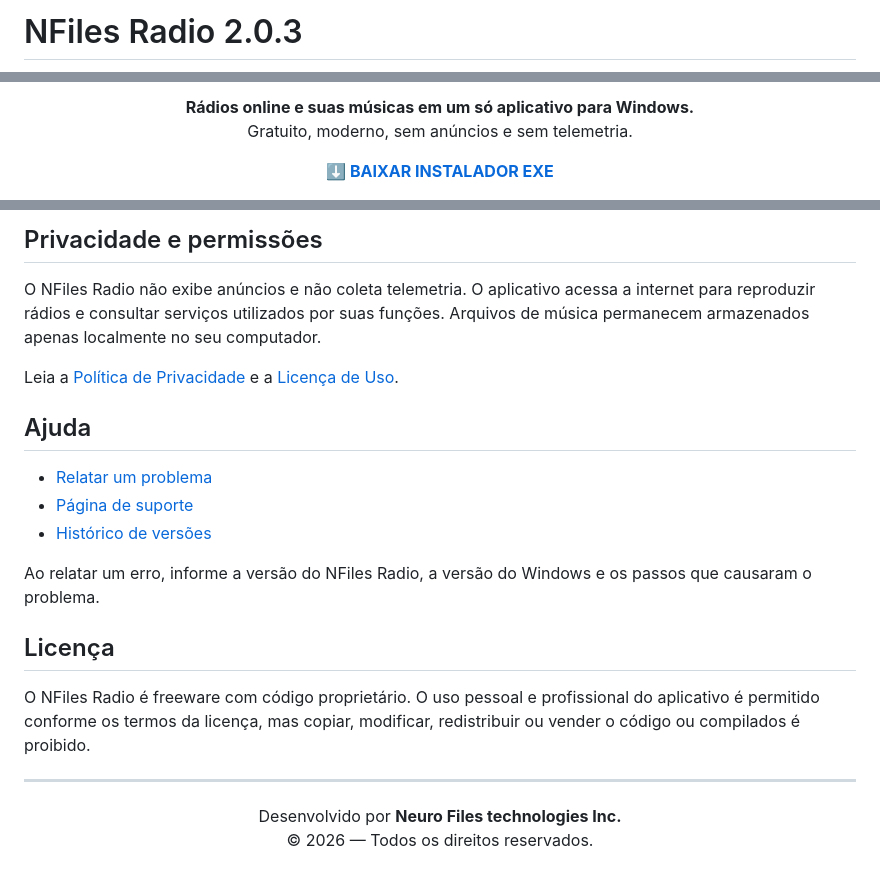
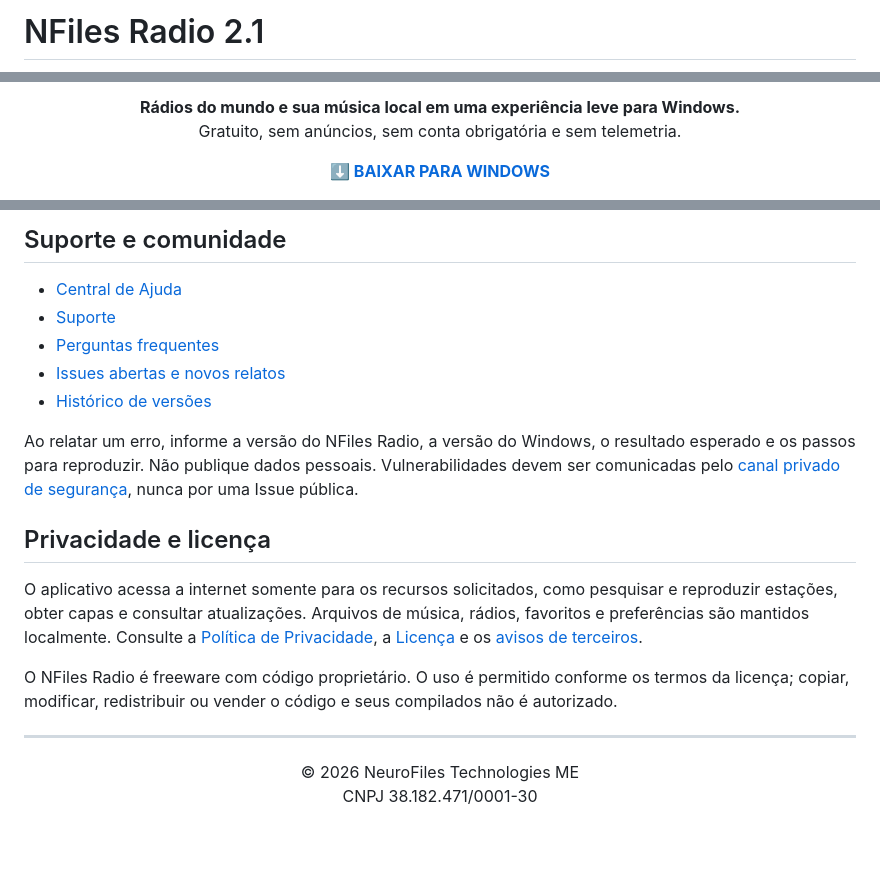
Before and after one commit to neurofiles1982-hub/NFiles-Radio-Downloads, a Markdown page: README.md, 3 parts joined by grey strips. Rendered like a GitHub page; blank space fills up the shorter version.

```diff
--- a/README.md
+++ b/README.md
@@ -1,3 +1,3 @@
-# NFiles Radio 2.0.3
+# NFiles Radio 2.1
 
 <p align="center">
@@ -5,12 +5,12 @@
 </p>
 
 <p align="center">
-  <strong>Rádios online e suas músicas em um só aplicativo para Windows.</strong><br>
-  Gratuito, moderno, sem anúncios e sem telemetria.
+  <strong>Rádios do mundo e sua música local em uma experiência leve para Windows.</strong><br>
+  Gratuito, sem anúncios, sem conta obrigatória e sem telemetria.
 </p>
 
 <p align="center">
-  <a href="https://github.com/neurofiles1982-hub/NFiles-Radio-Downloads/releases/latest/download/NFilesRadio-Setup.exe"><strong>⬇️ BAIXAR INSTALADOR EXE</strong></a>
+  <a href="https://github.com/neurofiles1982-hub/NFiles-Radio-Downloads/releases/latest/download/NFilesRadio-Setup.exe"><strong>⬇️ BAIXAR PARA WINDOWS</strong></a>
 </p>
 
 <p align="center">
@@ -96,25 +86,23 @@ Consulte todas as versões em [Releases](https://github.com/neurofiles1982-hub/N
 
-## Privacidade e permissões
+## Suporte e comunidade
 
-O NFiles Radio não exibe anúncios e não coleta telemetria. O aplicativo acessa a internet para reproduzir rádios e consultar serviços utilizados por suas funções. Arquivos de música permanecem armazenados apenas localmente no seu computador.
-
-Leia a [Política de Privacidade](PRIVACY.md) e a [Licença de Uso](LICENSE.txt).
-
-## Ajuda
-
-- [Relatar um problema](https://github.com/neurofiles1982-hub/NFiles-Radio-Downloads/issues/new)
-- [Página de suporte](SUPPORT.md)
+- [Central de Ajuda](https://neurofiles1982-hub.github.io/NFiles-Radio-Downloads/)
+- [Suporte](https://neurofiles1982-hub.github.io/NFiles-Radio-Downloads/support.html)
+- [Perguntas frequentes](https://neurofiles1982-hub.github.io/NFiles-Radio-Downloads/faq.html)
+- [Issues abertas e novos relatos](https://github.com/neurofiles1982-hub/NFiles-Radio-Downloads/issues)
 - [Histórico de versões](CHANGELOG.md)
 
-Ao relatar um erro, informe a versão do NFiles Radio, a versão do Windows e os passos que causaram o problema.
+Ao relatar um erro, informe a versão do NFiles Radio, a versão do Windows, o resultado esperado e os passos para reproduzir. Não publique dados pessoais. Vulnerabilidades devem ser comunicadas pelo [canal privado de segurança](https://github.com/neurofiles1982-hub/NFiles-Radio-Downloads/security/advisories/new), nunca por uma Issue pública.
 
-## Licença
+## Privacidade e licença
 
-O NFiles Radio é freeware com código proprietário. O uso pessoal e profissional do aplicativo é permitido conforme os termos da licença, mas copiar, modificar, redistribuir ou vender o código ou compilados é proibido.
+O aplicativo acessa a internet somente para os recursos solicitados, como pesquisar e reproduzir estações, obter capas e consultar atualizações. Arquivos de música, rádios, favoritos e preferências são mantidos localmente. Consulte a [Política de Privacidade](PRIVACY.md), a [Licença](LICENSE.txt) e os [avisos de terceiros](THIRD-PARTY-NOTICES.txt).
+
+O NFiles Radio é freeware com código proprietário. O uso é permitido conforme os termos da licença; copiar, modificar, redistribuir ou vender o código e seus compilados não é autorizado.
 
 ---
 
 <p align="center">
-  Desenvolvido por <strong>Neuro Files technologies Inc.</strong><br>
-  © 2026 — Todos os direitos reservados.
+  © 2026 NeuroFiles Technologies ME<br>
+  CNPJ 38.182.471/0001-30
 </p>
```
Also changed, not shown: other parts of README.md (+36 -46 lines).
